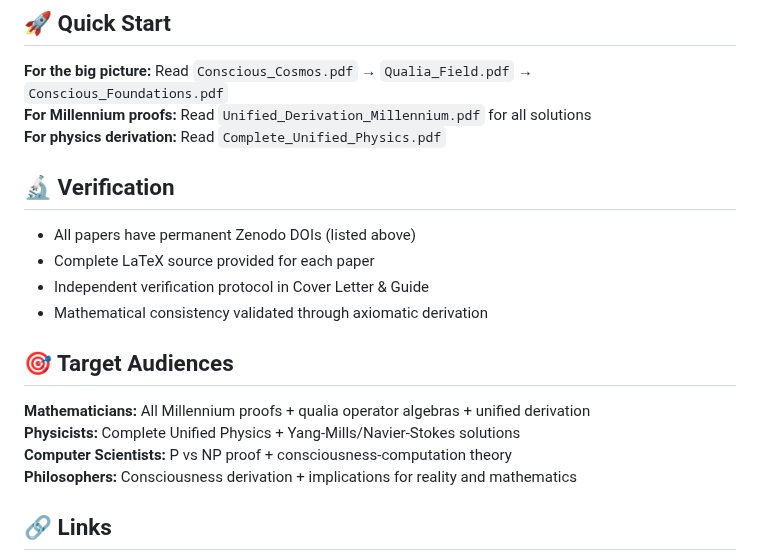
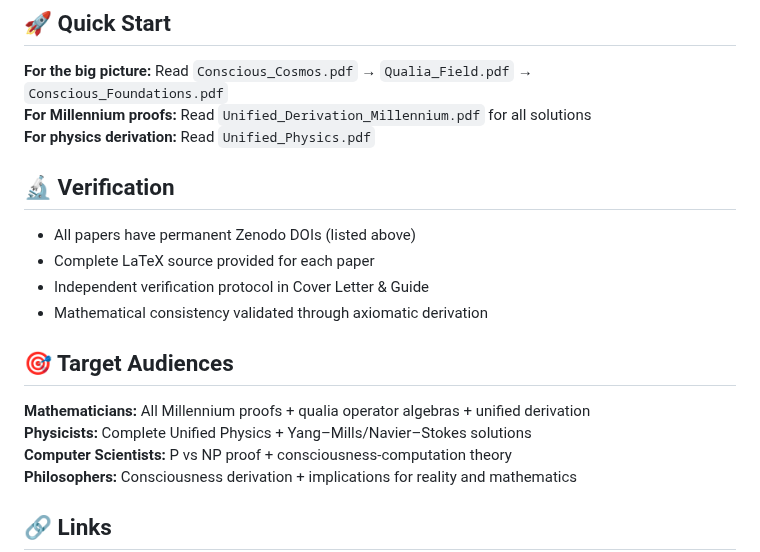
Before and after one commit to Conscious-Cosmos/Unified-Conscious-Field, a Markdown page: README.md, the part around one of its changes. Drawn GitHub-style.

```diff
--- a/README.md
+++ b/README.md
@@ -107,7 +107,7 @@ The work is presented for mathematical examination. Everything follows from firs
 
 **For the big picture:** Read `Conscious_Cosmos.pdf` → `Qualia_Field.pdf` → `Conscious_Foundations.pdf`
 **For Millennium proofs:** Read `Unified_Derivation_Millennium.pdf` for all solutions
-**For physics derivation:** Read `Complete_Unified_Physics.pdf`
+**For physics derivation:** Read `Unified_Physics.pdf`
 
 ## 🔬 Verification
 
@@ -119,7 +119,7 @@ The work is presented for mathematical examination. Everything follows from firs
 ## 🎯 Target Audiences
 
 **Mathematicians:** All Millennium proofs + qualia operator algebras + unified derivation
-**Physicists:** Complete Unified Physics + Yang-Mills/Navier-Stokes solutions
+**Physicists:** Complete Unified Physics + Yang–Mills/Navier–Stokes solutions
 **Computer Scientists:** P vs NP proof + consciousness-computation theory
 **Philosophers:** Consciousness derivation + implications for reality and mathematics
 
```
Also changed, not shown: other parts of README.md (+6 -6 lines).
